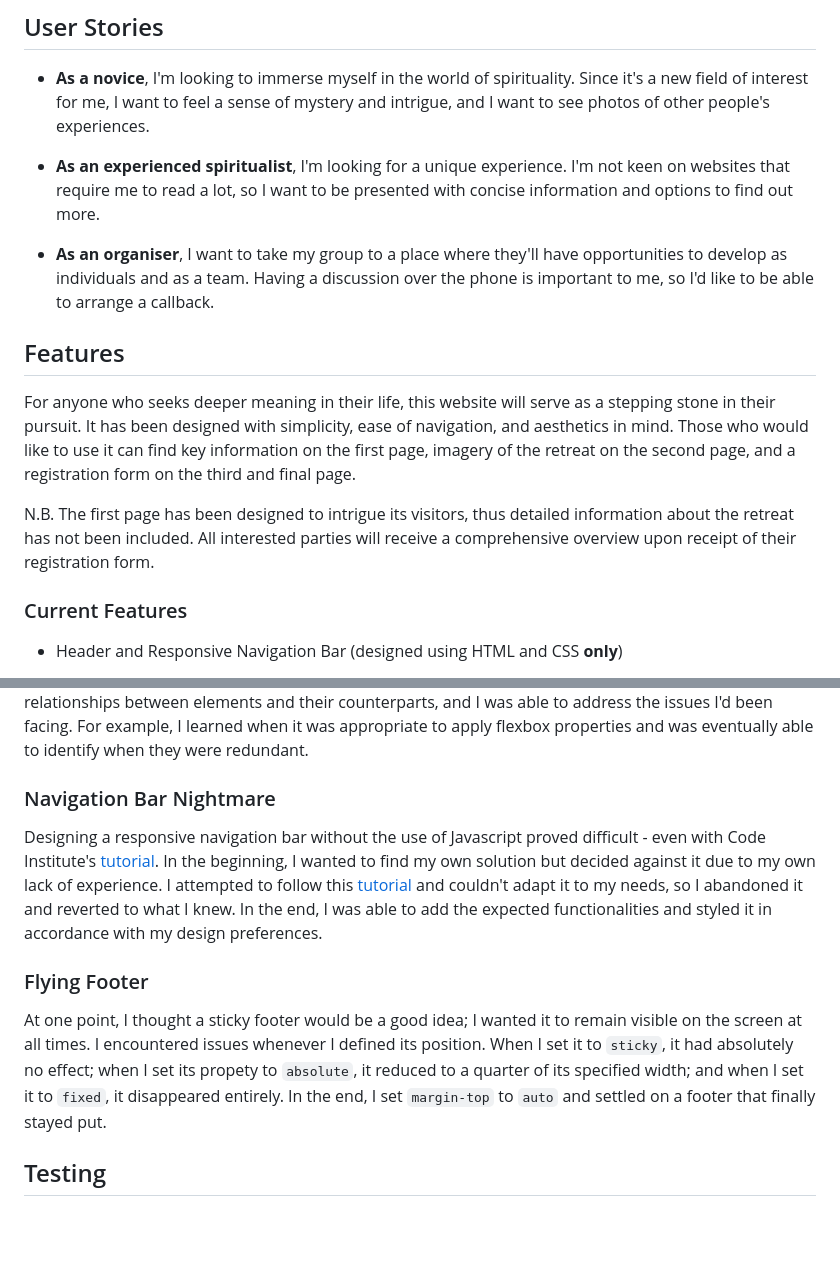
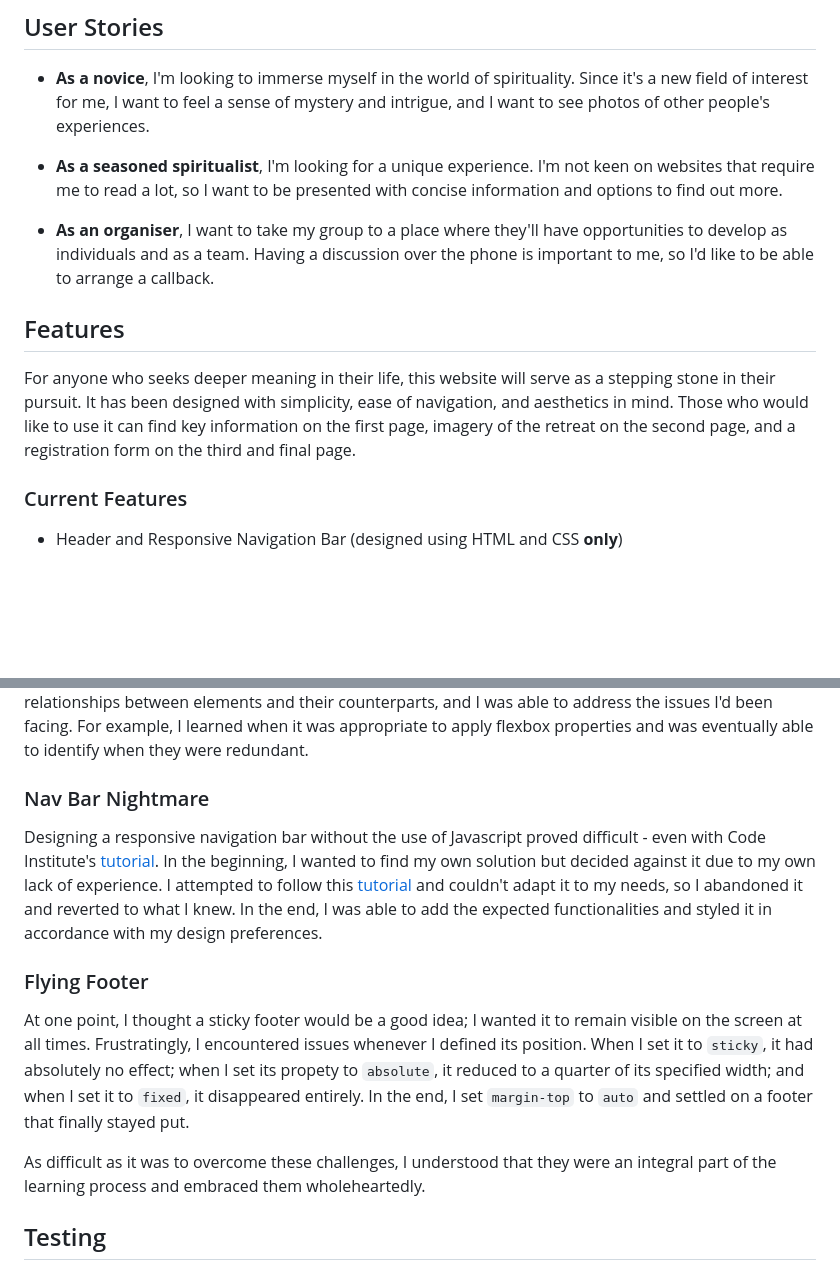
Before and after one commit to c-hut/go-outdoors, a Markdown page: README.md, 2 parts joined by grey strips. Rendered like a GitHub page; blank space fills up the shorter version.

```diff
--- a/README.md
+++ b/README.md
@@ -8,15 +8,13 @@ Go Outdoors isn't just any retreat. It's a place where people from all backgroun
 
 - **As a novice**, I'm looking to immerse myself in the world of spirituality. Since it's a new field of interest for me, I want to feel a sense of mystery and intrigue, and I want to see photos of other people's experiences.
 
-- **As an experienced spiritualist**, I'm looking for a unique experience. I'm not keen on websites that require me to read a lot, so I want to be presented with concise information and options to find out more.
+- **As a seasoned spiritualist**, I'm looking for a unique experience. I'm not keen on websites that require me to read a lot, so I want to be presented with concise information and options to find out more.
 
 - **As an organiser**, I want to take my group to a place where they'll have opportunities to develop as individuals and as a team. Having a discussion over the phone is important to me, so I'd like to be able to arrange a callback.
 
 ## Features
 
 For anyone who seeks deeper meaning in their life, this website will serve as a stepping stone in their pursuit. It has been designed with simplicity, ease of navigation, and aesthetics in mind. Those who would like to use it can find key information on the first page, imagery of the retreat on the second page, and a registration form on the third and final page.
-
-N.B. The first page has been designed to intrigue its visitors, thus detailed information about the retreat has not been included. All interested parties will receive a comprehensive overview upon receipt of their registration form.
 
 ### Current Features
 
@@ -100,13 +98,15 @@ During development, a series of unfamiliar and often unexpected behaviours were
 
 First and foremost, I think it's important to note that CSS can be very tricky - especially for novices. Flexbox, in particular, was very challenging. It's fairly straight-forward on its own, but the nature of its impact on surrounding elements alluded me initially. Over time, however, I began to understand the relationships between elements and their counterparts, and I was able to address the issues I'd been facing. For example, I learned when it was appropriate to apply flexbox properties and was eventually able to identify when they were redundant.
 
-### Navigation Bar Nightmare
+### Nav Bar Nightmare
 
 Designing a responsive navigation bar without the use of Javascript proved difficult - even with Code Institute's [tutorial](https://www.youtube.com/watch?v=g6Kr1srawjc&t=505s&ab_channel=MediaUpload). In the beginning, I wanted to find my own solution but decided against it due to my own lack of experience. I attempted to follow this [tutorial](https://www.w3schools.com/howto/howto_css_dropdown_navbar.asp) and couldn't adapt it to my needs, so I abandoned it and reverted to what I knew. In the end, I was able to add the expected functionalities and styled it in accordance with my design preferences.
 
 ### Flying Footer
 
-At one point, I thought a sticky footer would be a good idea; I wanted it to remain visible on the screen at all times. I encountered issues whenever I defined its position. When I set it to `sticky`, it had absolutely no effect; when I set its propety to `absolute`, it reduced to a quarter of its specified width; and when I set it to `fixed`, it disappeared entirely. In the end, I set `margin-top` to `auto` and settled on a footer that finally stayed put.
+At one point, I thought a sticky footer would be a good idea; I wanted it to remain visible on the screen at all times. Frustratingly, I encountered issues whenever I defined its position. When I set it to `sticky`, it had absolutely no effect; when I set its propety to `absolute`, it reduced to a quarter of its specified width; and when I set it to `fixed`, it disappeared entirely. In the end, I set `margin-top` to `auto` and settled on a footer that finally stayed put.
+
+As difficult as it was to overcome these challenges, I understood that they were an integral part of the learning process and embraced them wholeheartedly.
 
 ## Testing
 
```
Also changed, not shown: other parts of README.md (+3 -3 lines).
